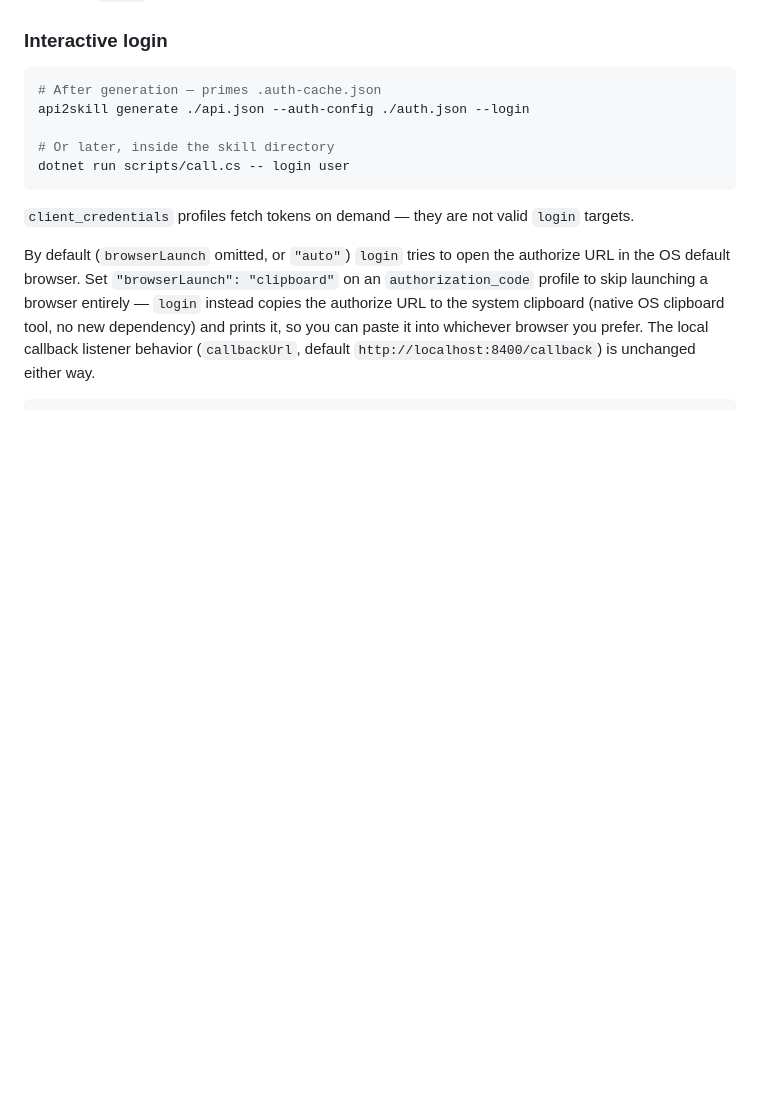
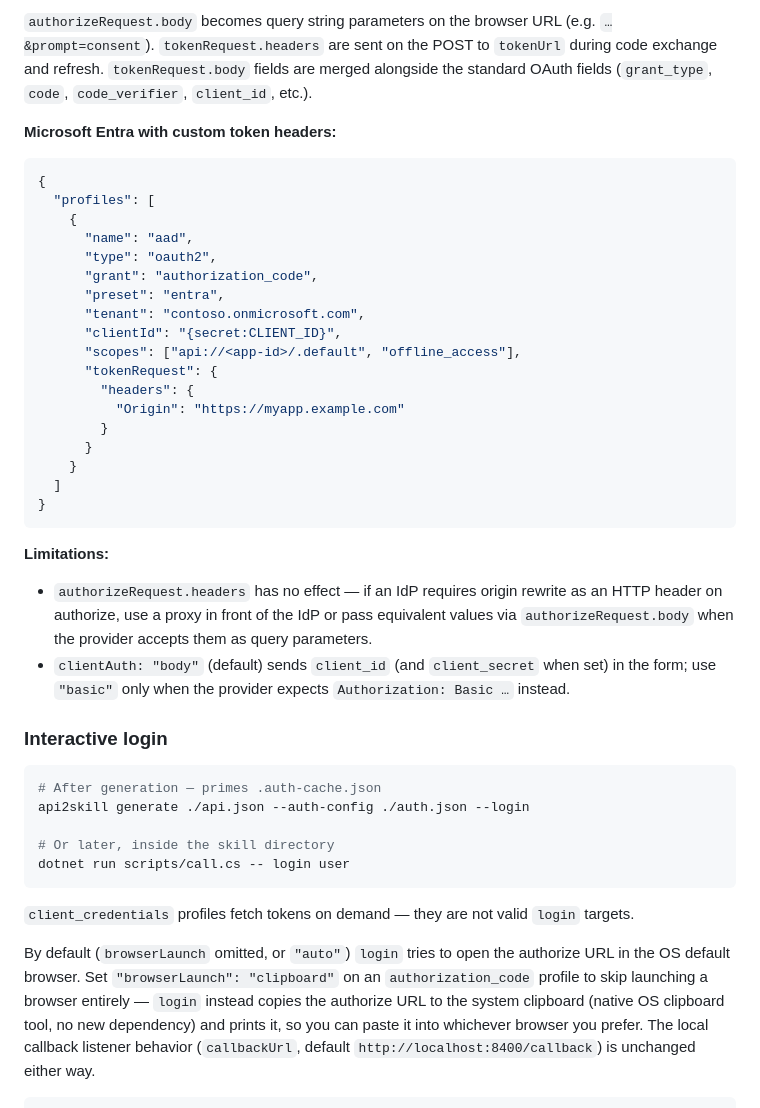
Before and after one commit to angpysha/api2skill, a Markdown page: wiki/Authentication.md, the part around one of its changes. Rendered like a GitHub page; blank space fills up the shorter version.

````diff
--- a/wiki/Authentication.md
+++ b/wiki/Authentication.md
@@ -229,3 +309,39 @@ The `entra` preset fills `authUrl` and `tokenUrl` from the tenant. Runtime login
+`authorizeRequest.body` becomes query string parameters on the browser URL (e.g.
+`…&prompt=consent`). `tokenRequest.headers` are sent on the POST to `tokenUrl` during code
+exchange and refresh. `tokenRequest.body` fields are merged alongside the standard OAuth fields
+(`grant_type`, `code`, `code_verifier`, `client_id`, etc.).
+
+**Microsoft Entra with custom token headers:**
+
+```json
+{
+  "profiles": [
+    {
+      "name": "aad",
+      "type": "oauth2",
+      "grant": "authorization_code",
+      "preset": "entra",
+      "tenant": "contoso.onmicrosoft.com",
+      "clientId": "{secret:CLIENT_ID}",
+      "scopes": ["api://<app-id>/.default", "offline_access"],
+      "tokenRequest": {
+        "headers": {
+          "Origin": "https://myapp.example.com"
+        }
+      }
+    }
+  ]
+}
+```
+
+**Limitations:**
+
+- `authorizeRequest.headers` has no effect — if an IdP requires origin rewrite as an HTTP header
+  on authorize, use a proxy in front of the IdP or pass equivalent values via
+  `authorizeRequest.body` when the provider accepts them as query parameters.
+- `clientAuth: "body"` (default) sends `client_id` (and `client_secret` when set) in the form;
+  use `"basic"` only when the provider expects `Authorization: Basic …` instead.
+
 ### Interactive login
 
 ```bash
````
Also changed, not shown: other parts of wiki/Authentication.md (+80 -0 lines), specs/002-explicit-auth-config/quickstart.md (+39 -0 lines), 1 other file.
